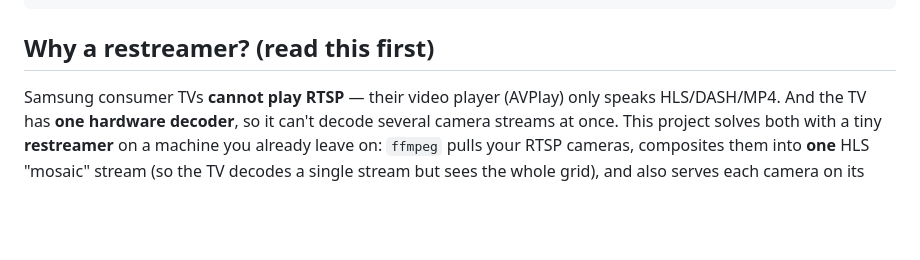
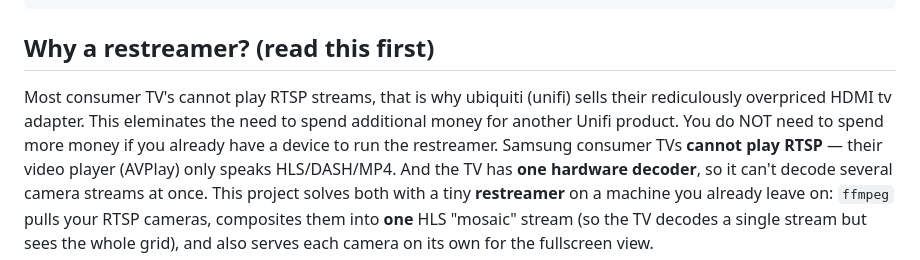
Before and after one commit to xtantaudio/unifi-cameras-on-tizen, a Markdown page: README.md, the part around the change. Drawn GitHub-style; blank space fills up the shorter version.

Commit message:
Update README with restreamer benefits
Clarify the purpose of the restreamer and its benefits over proprietary solutions.

```diff
--- a/README.md
+++ b/README.md
@@ -27,6 +27,9 @@ network — no cloud, no subscription, and **no dependency on Home Assistant** o
 
 ## Why a restreamer? (read this first)
 
+Most consumer TV's cannot play RTSP streams, that is why ubiquiti (unifi) sells their rediculously
+overpriced HDMI tv adapter.  This eleminates the need to spend additional money for another Unifi
+product.  You do NOT need to spend more money if you already have a device to run the restreamer.
 Samsung consumer TVs **cannot play RTSP** — their video player (AVPlay) only speaks HLS/DASH/MP4.
 And the TV has **one hardware decoder**, so it can't decode several camera streams at once. This
 project solves both with a tiny **restreamer** on a machine you already leave on: `ffmpeg` pulls
```
